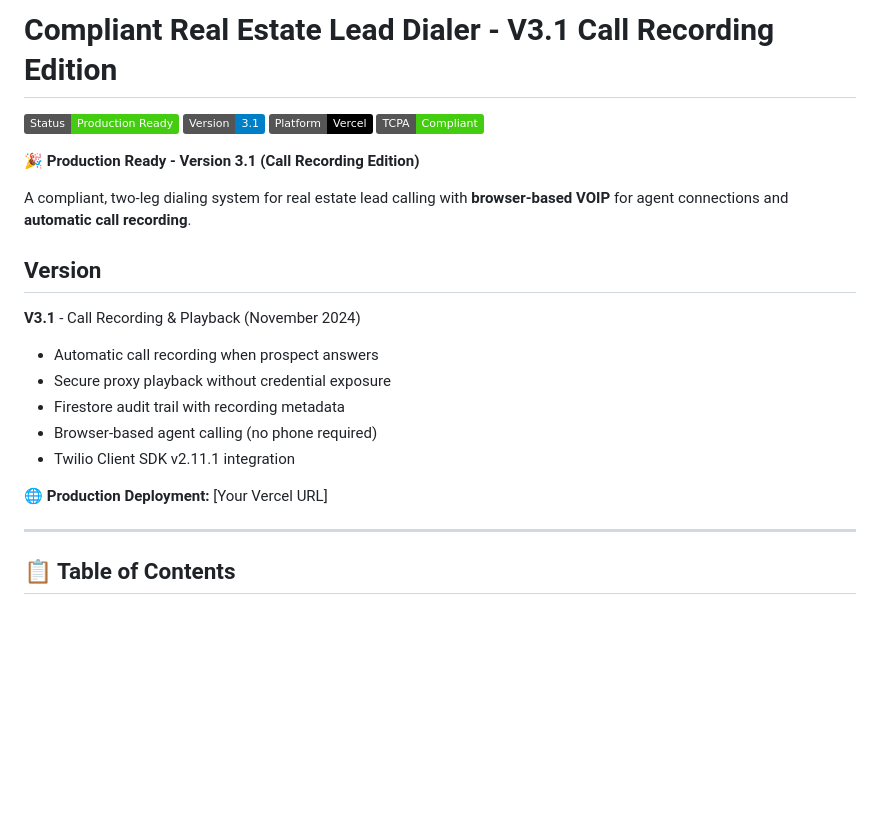
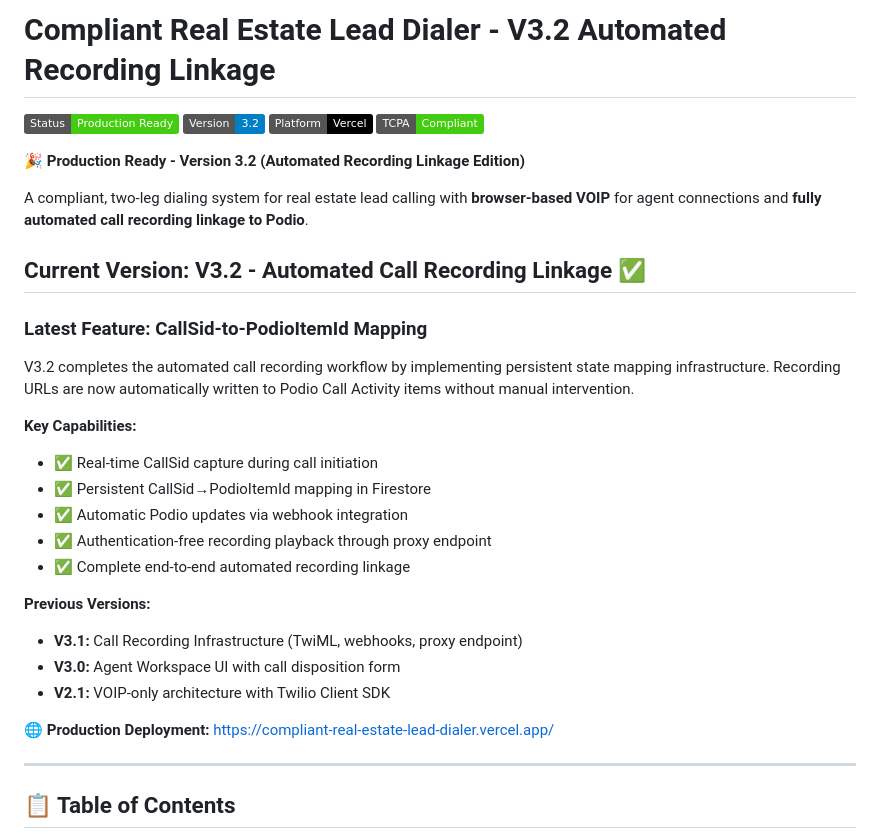
Before and after one commit to TheCityVault/compliant-real-estate-lead-dialer, a Markdown page: README.md, the part around the change. Drawn GitHub-style; badges without logos; blank space fills up the shorter version.

```diff
--- a/README.md
+++ b/README.md
@@ -1,23 +1,33 @@
-# Compliant Real Estate Lead Dialer - V3.1 Call Recording Edition
+# Compliant Real Estate Lead Dialer - V3.2 Automated Recording Linkage
 
 [![Production Status](https://img.shields.io/badge/Status-Production%20Ready-brightgreen)](https://github.com/yourusername/compliant-real-estate-lead-dialer)
-[![Version](https://img.shields.io/badge/Version-3.1-blue)](https://github.com/yourusername/compliant-real-estate-lead-dialer/releases)
+[![Version](https://img.shields.io/badge/Version-3.2-blue)](https://github.com/yourusername/compliant-real-estate-lead-dialer/releases)
 [![Platform](https://img.shields.io/badge/Platform-Vercel-black)](https://vercel.com)
 [![TCPA Compliant](https://img.shields.io/badge/TCPA-Compliant-success)](https://www.fcc.gov/tcpa)
 
-**🎉 Production Ready - Version 3.1 (Call Recording Edition)**
+**🎉 Production Ready - Version 3.2 (Automated Recording Linkage Edition)**
 
-A compliant, two-leg dialing system for real estate lead calling with **browser-based VOIP** for agent connections and **automatic call recording**.
+A compliant, two-leg dialing system for real estate lead calling with **browser-based VOIP** for agent connections and **fully automated call recording linkage to Podio**.
 
-## Version
-**V3.1** - Call Recording & Playback (November 2024)
-- Automatic call recording when prospect answers
-- Secure proxy playback without credential exposure
-- Firestore audit trail with recording metadata
-- Browser-based agent calling (no phone required)
-- Twilio Client SDK v2.11.1 integration
+## Current Version: V3.2 - Automated Call Recording Linkage ✅
 
-**🌐 Production Deployment:** [Your Vercel URL]
+### Latest Feature: CallSid-to-PodioItemId Mapping
+
+V3.2 completes the automated call recording workflow by implementing persistent state mapping infrastructure. Recording URLs are now automatically written to Podio Call Activity items without manual intervention.
+
+**Key Capabilities:**
+- ✅ Real-time CallSid capture during call initiation
+- ✅ Persistent CallSid→PodioItemId mapping in Firestore
+- ✅ Automatic Podio updates via webhook integration
+- ✅ Authentication-free recording playback through proxy endpoint
+- ✅ Complete end-to-end automated recording linkage
+
+**Previous Versions:**
+- **V3.1:** Call Recording Infrastructure (TwiML, webhooks, proxy endpoint)
+- **V3.0:** Agent Workspace UI with call disposition form
+- **V2.1:** VOIP-only architecture with Twilio Client SDK
+
+**🌐 Production Deployment:** https://compliant-real-estate-lead-dialer.vercel.app/
 
 ---
 
```
Also changed, not shown: CHANGELOG.md (+57 -0 lines).
